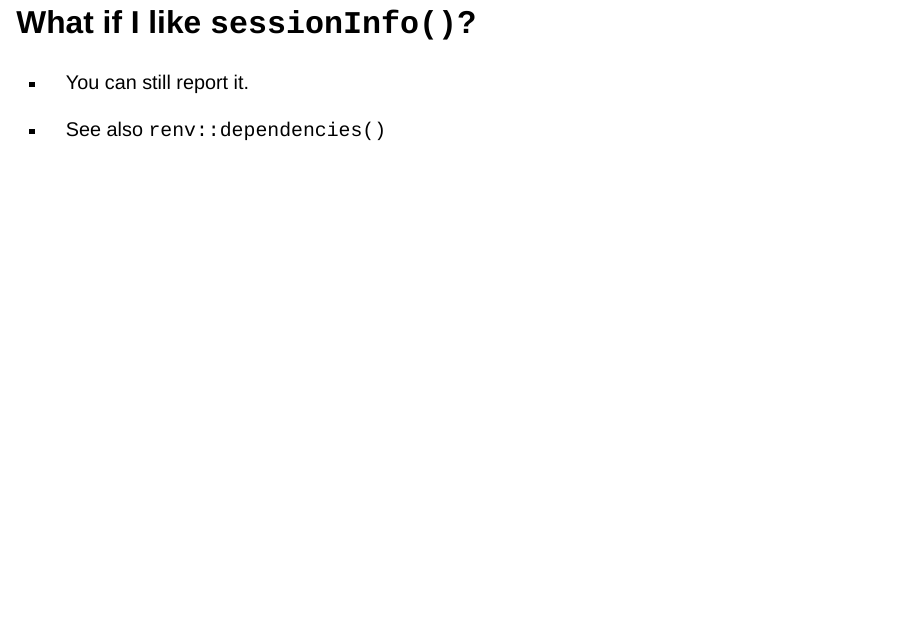
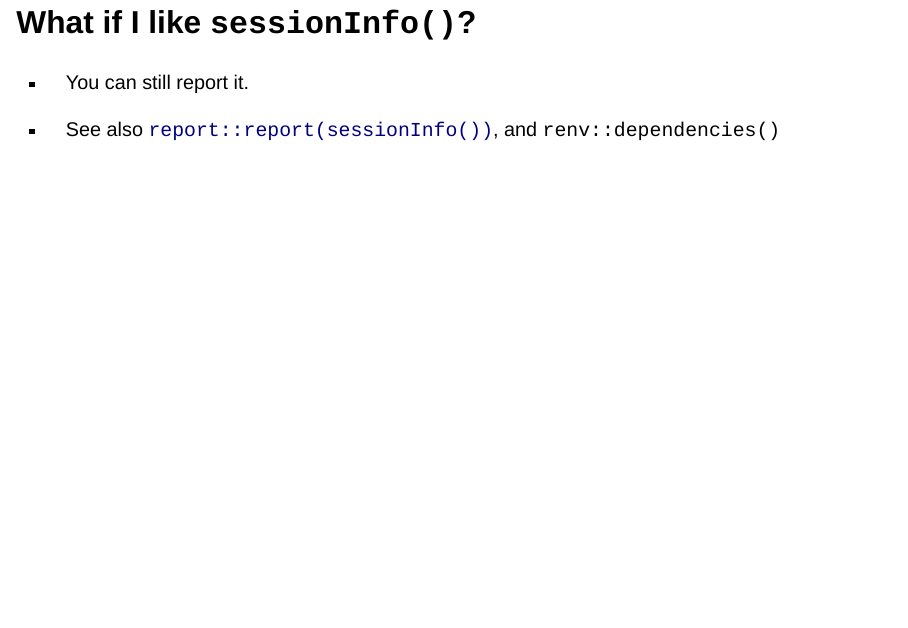
Before and after one commit to maelle/renv-demo, a Quarto document (index.qmd): page 20 of 24. Rendered offline with R 4.5, knitr and Pandoc in place of Quarto, with nearby package versions; the code chunks are not run, so their results and figures are left out; drawn as Slidy slides in place of the format the file asks for.

Commit message:
add {report} package thanks to @steffilazerte

````diff
--- a/index.qmd
+++ b/index.qmd
@@ -287,7 +287,7 @@ The first installation might take time, the second no because it uses the cache.
 
 * You can still report it.
 
-* See also `renv::dependencies()`
+* See also [`report::report(sessionInfo())`](https://github.com/easystats/report#report-system-and-packages), and `renv::dependencies()`
 
 ```{r}
 renv::dependencies()
````
Also changed, not shown: index.html.
